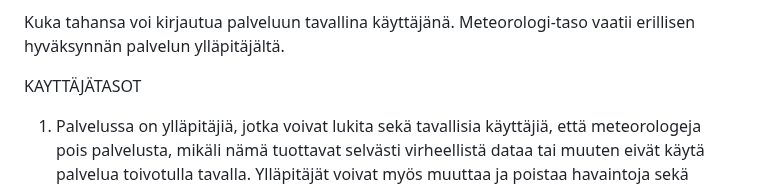
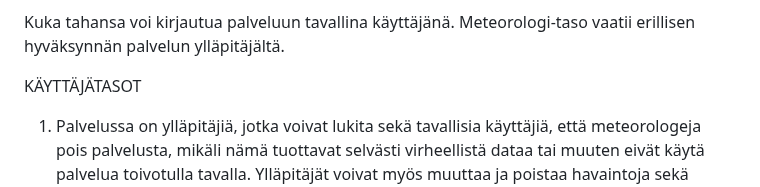
Before and after one commit to Iikkater/tsoha-weather-observation-service, a Markdown page: README.md, the part around the change. Drawn GitHub-style.

```diff
--- a/README.md
+++ b/README.md
@@ -31,7 +31,7 @@ Tietokantaan lisätään jokaisesta ennusteesta:
 
 Kuka tahansa voi kirjautua palveluun tavallina käyttäjänä. Meteorologi-taso vaatii erillisen hyväksynnän palvelun ylläpitäjältä.
 
-KAYTTÄJÄTASOT
+KÄYTTÄJÄTASOT
 
 1. Palvelussa on ylläpitäjiä, jotka voivat lukita sekä tavallisia käyttäjiä, että meteorologeja pois palvelusta, mikäli nämä tuottavat selvästi virheellistä dataa tai muuten eivät käytä palvelua toivotulla tavalla. Ylläpitäjät voivat myös muuttaa ja poistaa havaintoja sekä ennusteita tietokannasta. Käyttäjät ja meteorologit voivat jättää ylläpitäjälle havainnon tai ennusteen poistopyyntojä.
 
```
